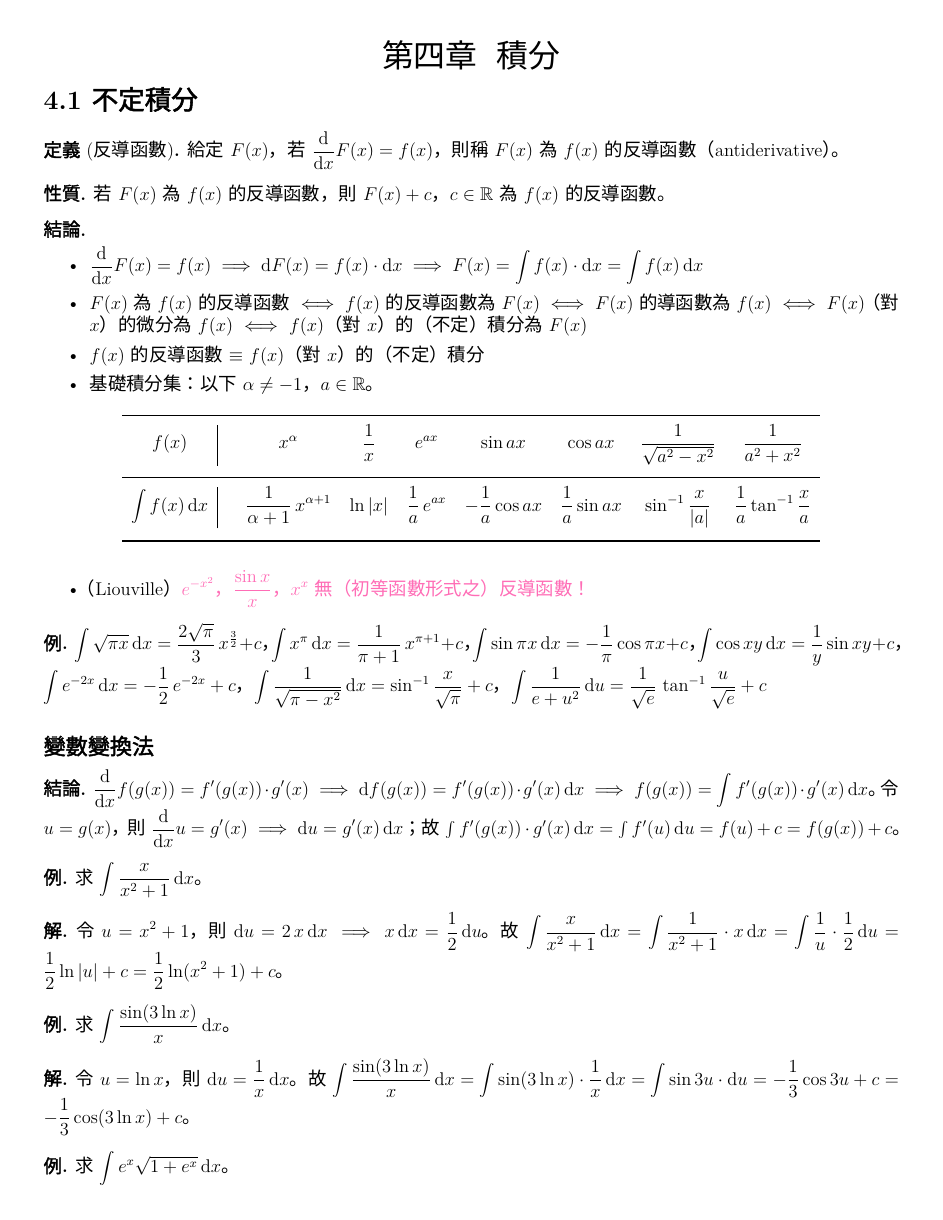
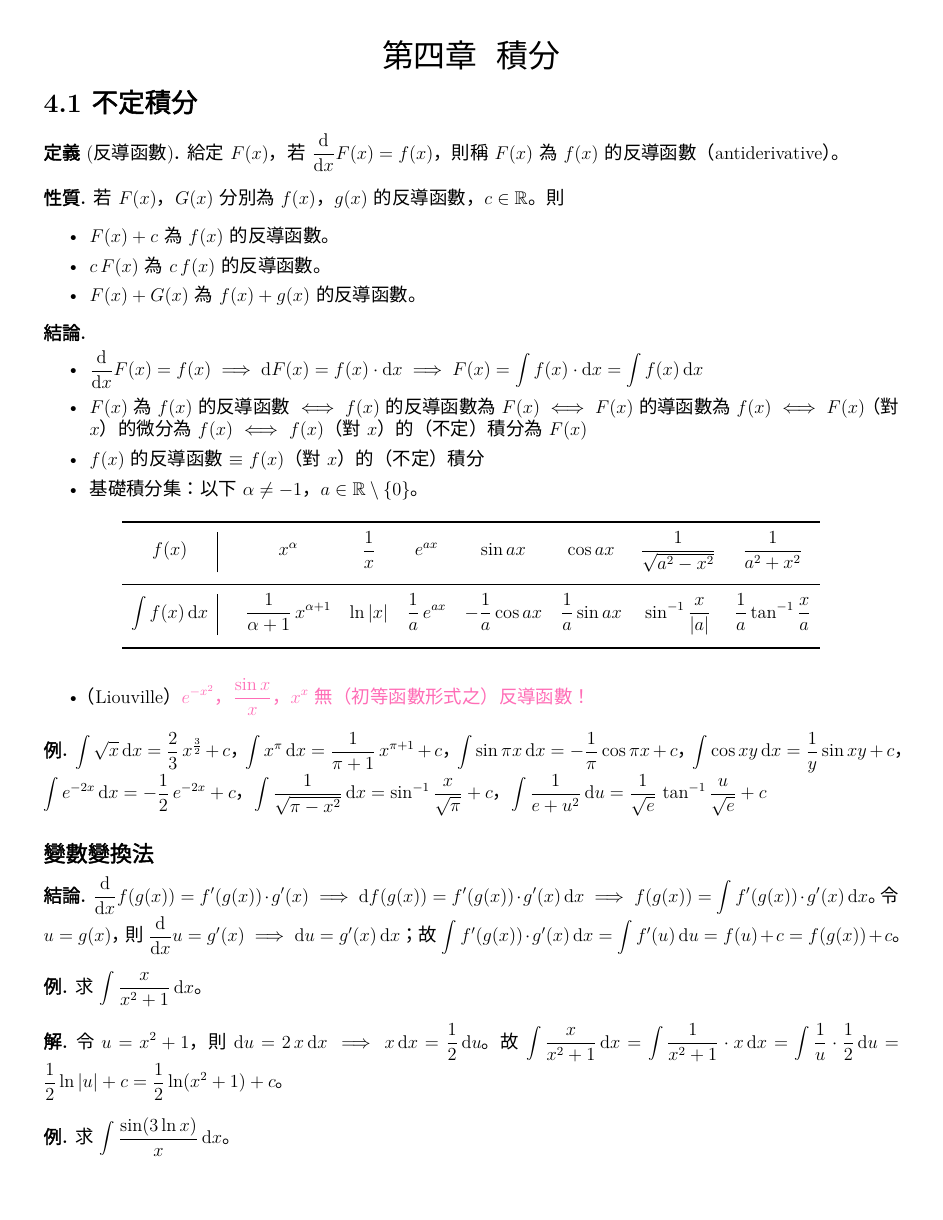
Before and after one commit to chang-ye-tu/calc, a LaTeX document (note/note04.tex): page 1 of 11 before the commit and page 1 of 12 after it. Compiled offline with XeLaTeX; a missing font is replaced by an installed copy or a similar font.

Commit message:
Update note04.pdf

```diff
--- a/note/note04.tex
+++ b/note/note04.tex
@@ -130,8 +130,12 @@
   給定 $\ds F(x)$，若 $\ds\frac{\text{d}}{\text{d}x} F(x) = f(x)$，則稱 $F(x)$ 為 $f(x)$ 的反導函數（antiderivative）。
 \end{dfn}
 
-\begin{prp}
-  若 $\ds F(x)$ 為 $f(x)$ 的反導函數，則 $\ds F(x) + c$，$c\in\mathbb{R}$ 為 $f(x)$ 的反導函數。
+\begin{prp}若 $\ds F(x)$，$\ds G(x)$ 分別為 $f(x)$，$g(x)$ 的反導函數，$c\in\mathbb{R}$。則
+  \begin{itemize}\setlength\itemsep{0em}
+    \item $\ds F(x) + c$ 為 $f(x)$ 的反導函數。
+    \item $\ds c\,F(x)$ 為 $c\,f(x)$ 的反導函數。
+    \item $\ds F(x) + G(x)$ 為 $f(x) + g(x)$ 的反導函數。
+  \end{itemize}
 \end{prp}
 
 \begin{fact}
@@ -140,7 +144,7 @@
     \item $\ds\frac{\text{d}}{\text{d}x} F(x) = f(x)\ie \text{d} F(x) = f(x)\cdot\text{d}x \ie F(x) = \int f(x)\cdot\text{d}x = \int f(x)\,\text{d}x$
     \item $F(x)$ 為 $f(x)$ 的反導函數 $\ifff$ $f(x)$ 的反導函數為 $F(x)$ $\ifff$ $F(x)$ 的導函數為 $f(x)$ $\ifff$ $F(x)$（對 $x$）的微分為 $f(x)$ $\ifff$ $f(x)$（對 $x$）的（不定）積分為 $F(x)$
     \item $f(x)$ 的反導函數 $\equiv$ $f(x)$（對 $x$）的（不定）積分
-    \item 基礎積分集：以下 $\ds\alpha\ne -1$，$a\in\mathbb{R}$。
+    \item 基礎積分集：以下 $\ds\alpha\ne -1$，$a\in\mathbb{R}\setminus\{0\}$。
       \begin{table}[!htbp]
         \centering
         \begin{tabular}{c|cccccccc}
@@ -160,13 +164,13 @@
 \end{fact}
 
 \begin{ex}
-  $\ds\int \sqrt{\pi x}\,\text{d}x = \frac{2\sqrt{\pi}}{3}\,x^{\frac{3}{2}} + c$，$\ds\int x^\pi\,\text{d}x = \frac{1}{\pi + 1}\,x^{\pi + 1} + c$，$\ds\int\sin\pi x\,\text{d}x = -\frac{1}{\pi}\cos\pi x + c$，$\ds\int\cos xy\,\text{d}x = \frac{1}{y}\sin xy + c$，$\ds\int e^{-2x}\,\text{d}x = -\frac{1}{2}\,e^{-2 x} + c$，$\ds\int\frac{1}{\sqrt{\pi - x^2}}\,\text{d}x = \sin^{-1}\frac{x}{\sqrt{\pi}} + c$，$\ds\int\frac{1}{e + u^2}\,\text{d}u = \frac{1}{\sqrt{e}}\,\tan^{-1}\frac{u}{\sqrt{e}} + c$
+  $\ds\int \sqrt{x}\,\text{d}x = \frac{2}{3}\,x^{\frac{3}{2}} + c$，$\ds\int x^\pi\,\text{d}x = \frac{1}{\pi + 1}\,x^{\pi + 1} + c$，$\ds\int\sin\pi x\,\text{d}x = -\frac{1}{\pi}\cos\pi x + c$，$\ds\int\cos xy\,\text{d}x = \frac{1}{y}\sin xy + c$，$\ds\int e^{-2x}\,\text{d}x = -\frac{1}{2}\,e^{-2 x} + c$，$\ds\int\frac{1}{\sqrt{\pi - x^2}}\,\text{d}x = \sin^{-1}\frac{x}{\sqrt{\pi}} + c$，$\ds\int\frac{1}{e + u^2}\,\text{d}u = \frac{1}{\sqrt{e}}\,\tan^{-1}\frac{u}{\sqrt{e}} + c$
 \end{ex}
 
 \subsection*{變數變換法}
 
 \begin{fact}
-  $\ds\frac{\text{d}}{\text{d}x}f(g(x)) = f'(g(x))\cdot g'(x) \ie \text{d}f(g(x)) = f'(g(x))\cdot g'(x)\,\text{d}x \ie f(g(x)) = \int f'(g(x))\cdot g'(x)\,\text{d}x$。令 $\ds u = g(x)$，則 $\ds\frac{\text{d}}{\text{d}x} u = g'(x)\ie \text{d} u = g'(x)\,\text{d}x$；故 $\int f'(g(x))\cdot g'(x)\,\text{d}x = \int f'(u)\,\text{d}u = f(u) + c = f(g(x)) + c$。
+  $\ds\frac{\text{d}}{\text{d}x}f(g(x)) = f'(g(x))\cdot g'(x) \ie \text{d}f(g(x)) = f'(g(x))\cdot g'(x)\,\text{d}x \ie f(g(x)) = \int f'(g(x))\cdot g'(x)\,\text{d}x$。令 $\ds u = g(x)$，則 $\ds\frac{\text{d}}{\text{d}x} u = g'(x)\ie \text{d} u = g'(x)\,\text{d}x$；故 $\ds\int f'(g(x))\cdot g'(x)\,\text{d}x = \int f'(u)\,\text{d}u = f(u) + c = f(g(x)) + c$。
 \end{fact}
 
 \begin{ex}
```
Also changed, not shown: note/note04.pdf.
